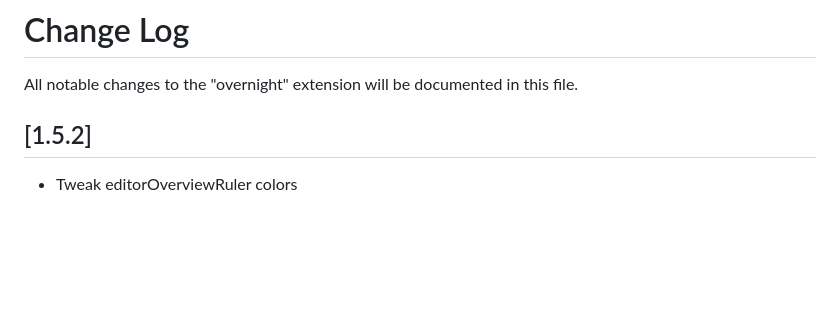
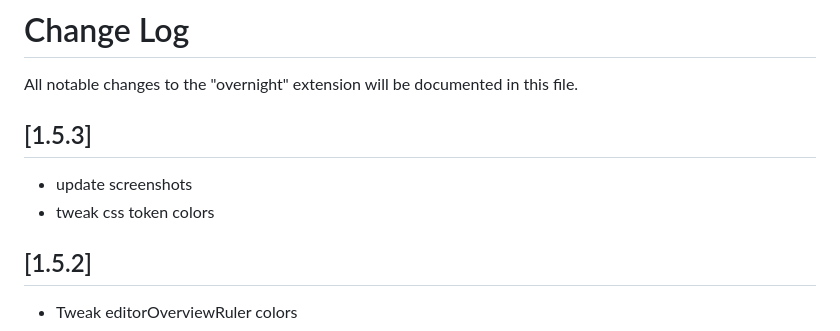
Before and after one commit to cevr/aeon, a Markdown page: CHANGELOG.md, the part around the change. GitHub-like rendering; blank space fills up the shorter version.

```diff
--- a/CHANGELOG.md
+++ b/CHANGELOG.md
@@ -1,6 +1,11 @@
 # Change Log
 
 All notable changes to the "overnight" extension will be documented in this file.
+
+## [1.5.3]
+
+- update screenshots
+- tweak css token colors
 
 ## [1.5.2]
 
```
Also changed, not shown: README.md (+4 -1 lines), screenshots/css-italic.png (added), screenshots/css.png, screenshots/html-italic.png (added), screenshots/react-italic.png (added), screenshots/react.png, 7 other files.
